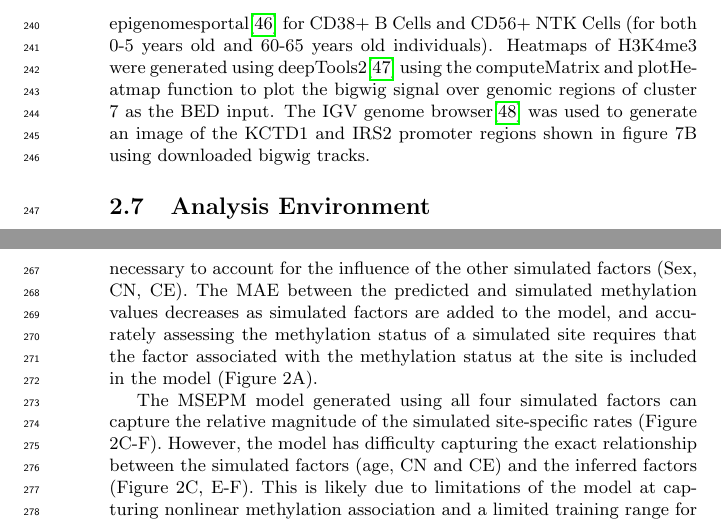
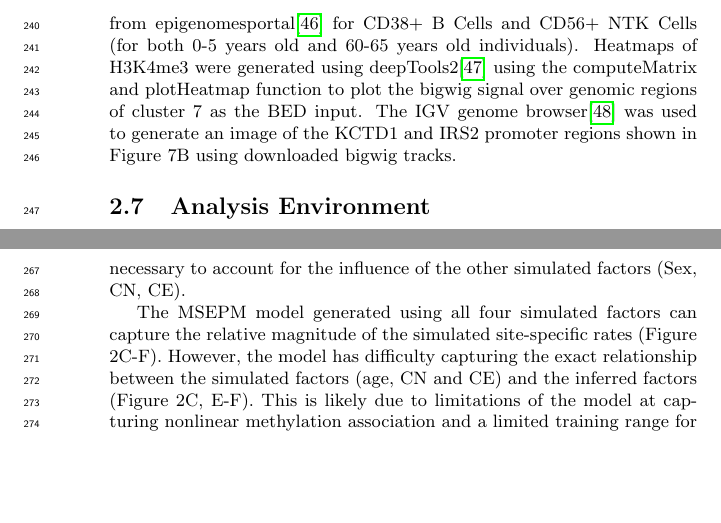
Before and after one commit to KeshivT/MSEPMManuscript, a LaTeX document (Paper/MSEPM-Manuscript.tex): two parts of pages 7 and 8 of 25, joined at a grey line, cut so that both start at the same text, the shorter picture padded with empty space. Compiled offline with pdfLaTeX.

Commit message:
Update MSEPM-Manuscript.tex
minor edits due to second revision

```diff
--- a/Paper/MSEPM-Manuscript.tex
+++ b/Paper/MSEPM-Manuscript.tex
@@ -251,11 +251,11 @@ of genomic features provided by the user\cite{Layer2018-gr}.
 
 
 \subsection{H3K4me3 enrichment analysis}
-Enrichment of analysis for H3K4me3 (figure 7A) was carried out by downloading rpm normalized bigwig files of H3K4me3 ChIP-seq data from
+Enrichment of analysis for H3K4me3 (Figure 7A) was carried out by downloading rpm normalized bigwig files of H3K4me3 ChIP-seq data from
 epigenomesportal\cite{Bujold2016-vk} for CD38+ B Cells and CD56+ NTK Cells (for both 0-5 years old and 60-65 years old individuals).
 Heatmaps of H3K4me3 were generated using deepTools2\cite{Ramirez2016-xl} using the computeMatrix and plotHeatmap function to plot the
 bigwig signal over genomic regions of cluster 7 as the BED input. The IGV genome browser\cite{Robinson2011-he} was used to generate an image of the KCTD1
-and IRS2 promoter regions shown in figure 7B using downloaded bigwig tracks.
+and IRS2 promoter regions shown in Figure 7B using downloaded bigwig tracks.
 
 
 \subsection{Analysis Environment}
@@ -287,9 +287,7 @@ four epigenetic factors described above. We then simulated methylation values us
  Within each simulation, epigenetic state predictions and methylation site predictions were made for all testing samples. All models captured
  the nonlinear association between simulated age and methylation (Supp. Figure 1). As the number of factors in the model is increased the mean
  absolute error (MAE) between the predicted epigenetic states and the simulated epigenetic factors decreases (Figure 2A). Importantly, to accurately
-  assess simulated age it is necessary to account for the influence of the other simulated factors (Sex, CN, CE). The MAE between the predicted
-  and simulated methylation values decreases as simulated factors are added to the model, and accurately assessing the methylation status of a
-  simulated site requires that the factor associated with the methylation status at the site is included in the model (Figure 2A).
+  assess simulated age it is necessary to account for the influence of the other simulated factors (Sex, CN, CE).
 
 The MSEPM model generated using all four simulated factors can capture the relative magnitude of the simulated site-specific rates (Figure 2C-F).
 However, the model has difficulty capturing the exact relationship between the simulated factors (age, CN and CE) and the inferred
```
Also changed, not shown: Paper/MSEPM-Manuscript.tex (4 more changed lines).
